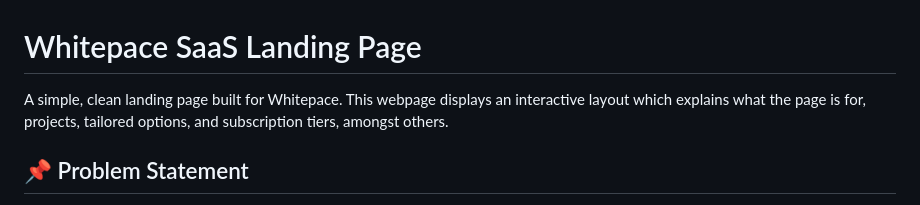
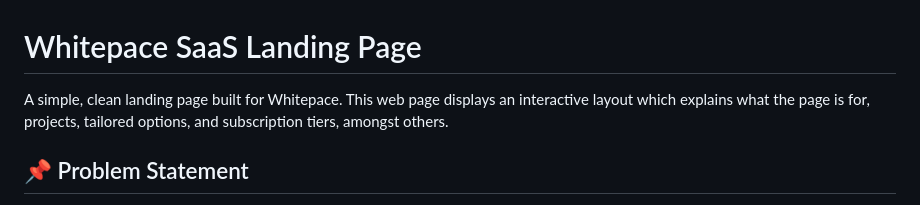
Before and after one commit to Palvett/Final-HTML-CSS-Project-0.0.1, a Markdown page: README.md, the part around the change. GitHub-like rendering.

Commit message:
linter error corrections

```diff
--- a/README.md
+++ b/README.md
@@ -1,6 +1,6 @@
 # Whitepace SaaS Landing Page
 
-A simple, clean landing page built for Whitepace. This webpage displays an interactive layout which explains what the page is for, projects, tailored options, and subscription tiers, amongst others.
+A simple, clean landing page built for Whitepace. This web page displays an interactive layout which explains what the page is for, projects, tailored options, and subscription tiers, amongst others.
 
 ## 📌 Problem Statement
 
```
